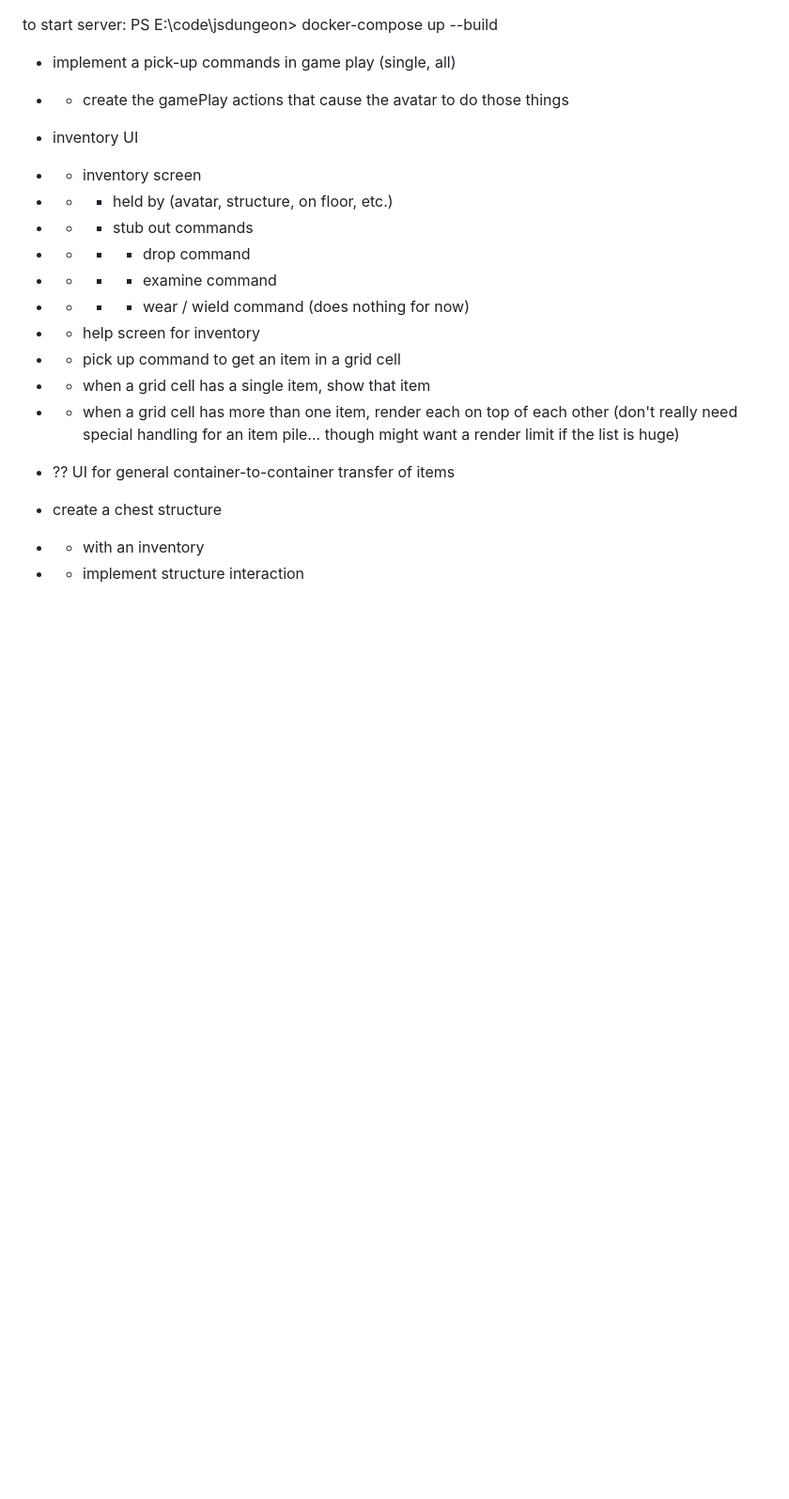
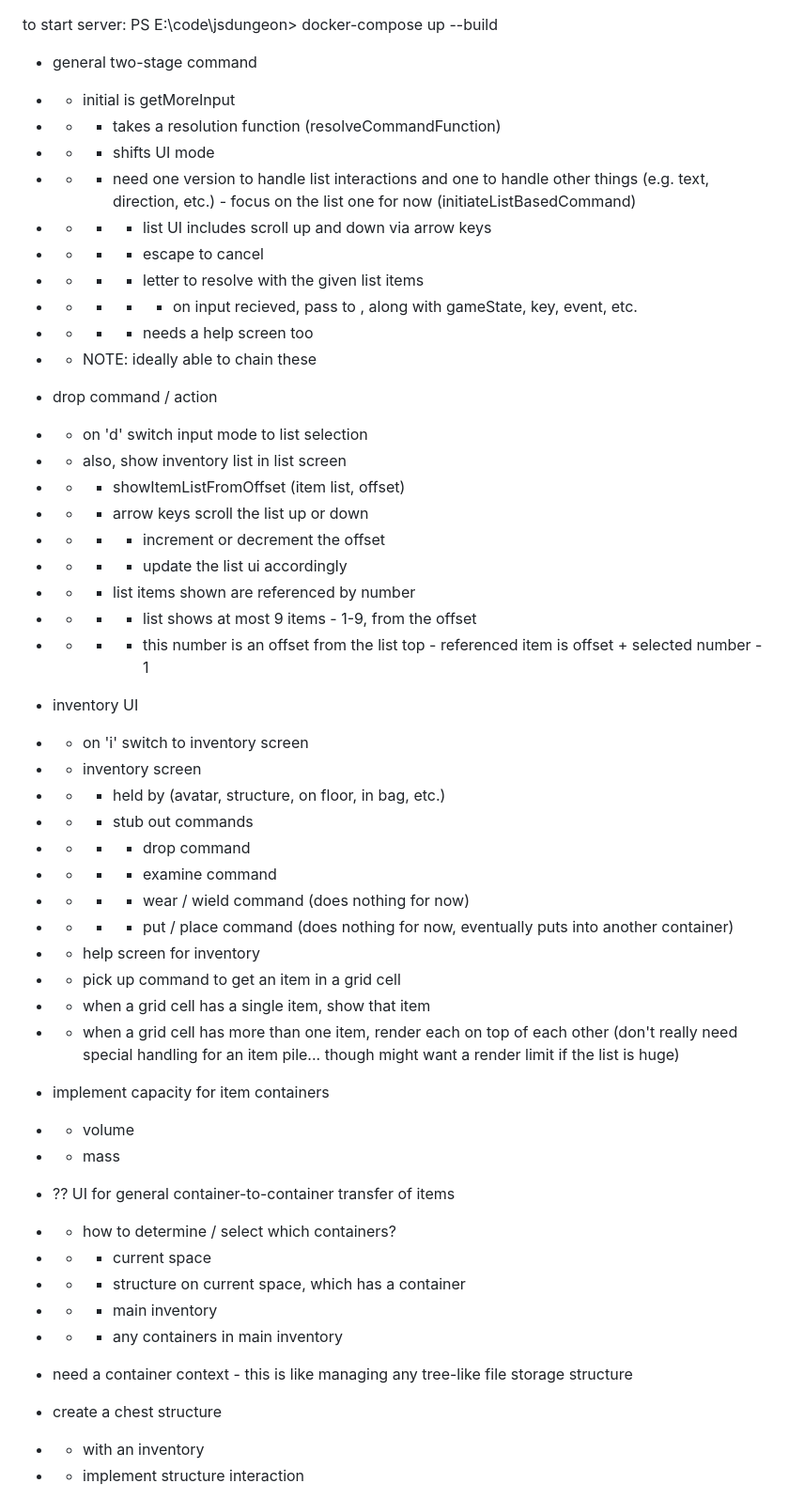
Before and after one commit to cwarren/jsdungeon, a Markdown page: todo.md, the part around the change. Shown at 94% size. Rendered like a GitHub page; blank space fills up the shorter version.

Commit message:
a few planning notes

```diff
--- a/todo.md
+++ b/todo.md
@@ -1,22 +1,54 @@
 to start server:
 PS E:\code\jsdungeon> docker-compose up --build
 
-* implement a pick-up commands in game play (single, all)
-* * create the gamePlay actions that cause the avatar to do those things
+* general two-stage command
+* * initial is getMoreInput
+* * * takes a resolution function (resolveCommandFunction)
+* * * shifts UI mode
+* * * need one version to handle list interactions and one to handle other things (e.g. text, direction, etc.) - focus on the list one for now (initiateListBasedCommand)
+* * * * list UI includes scroll up and down via arrow keys
+* * * * escape to cancel
+* * * * letter to resolve with the given list items
+* * * * * on input recieved, pass to <resolveCommand>, along with gameState, key, event, etc.
+* * * * needs a help screen too
+* * NOTE: ideally able to chain these
+
+* drop command / action
+* * on 'd' switch input mode to list selection
+* * also, show inventory list in list screen
+* * * showItemListFromOffset (item list, offset)
+* * * arrow keys scroll the list up or down
+* * * * increment or decrement the offset
+* * * * update the list ui accordingly
+* * * list items shown are referenced by number
+* * * * list shows at most 9 items - 1-9, from the offset
+* * * * this number is an offset from the list top - referenced item is offset + selected number - 1
 
 * inventory UI
+* * on 'i' switch to inventory screen
 * * inventory screen
-* * * held by (avatar, structure, on floor, etc.)
+* * * held by (avatar, structure, on floor, in bag, etc.)
 * * * stub out commands
 * * * * drop command
 * * * * examine command
 * * * * wear / wield command (does nothing for now)
+* * * * put / place command (does nothing for now, eventually puts into another container)
 * * help screen for inventory
 * * pick up command to get an item in a grid cell
 * * when a grid cell has a single item, show that item
 * * when a grid cell has more than one item, render each on top of each other (don't really need special handling for an item pile... though might want a render limit if the list is huge)
 
+* implement capacity for item containers
+* * volume
+* * mass
+
 * ?? UI for general container-to-container transfer of items
+* * how to determine / select which containers?
+* * * current space
+* * * structure on current space, which has a container
+* * * main inventory
+* * * any containers in main inventory
+* need a container context - this is like managing any tree-like file storage structure
 
 * create a chest structure
 * * with an inventory
```
